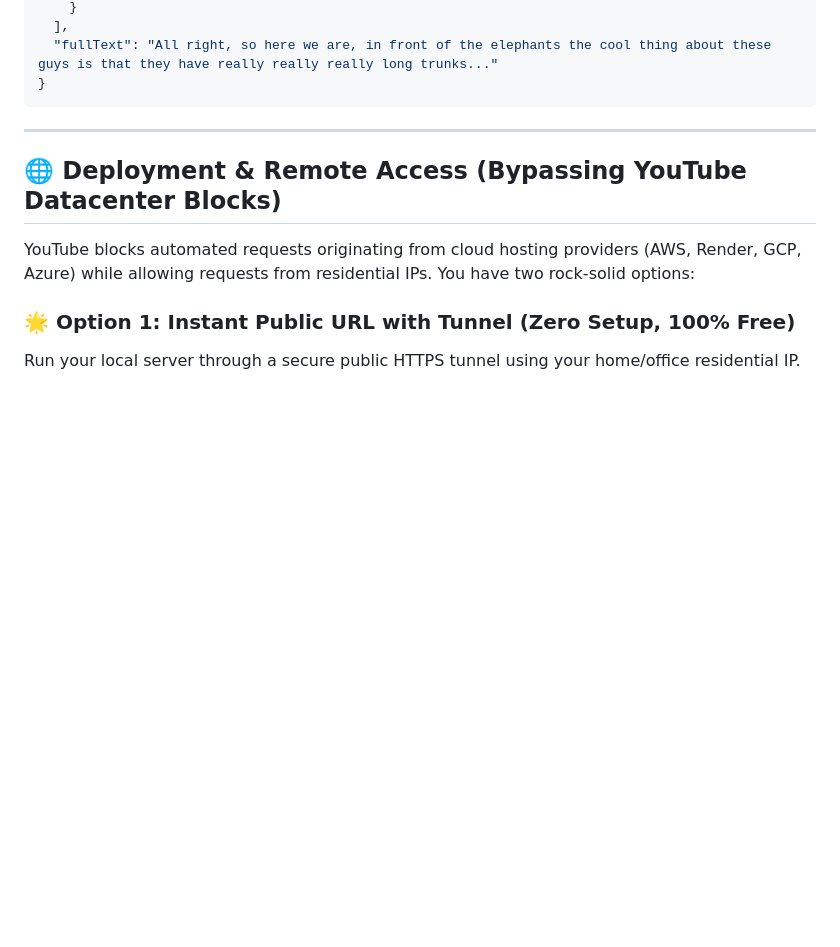
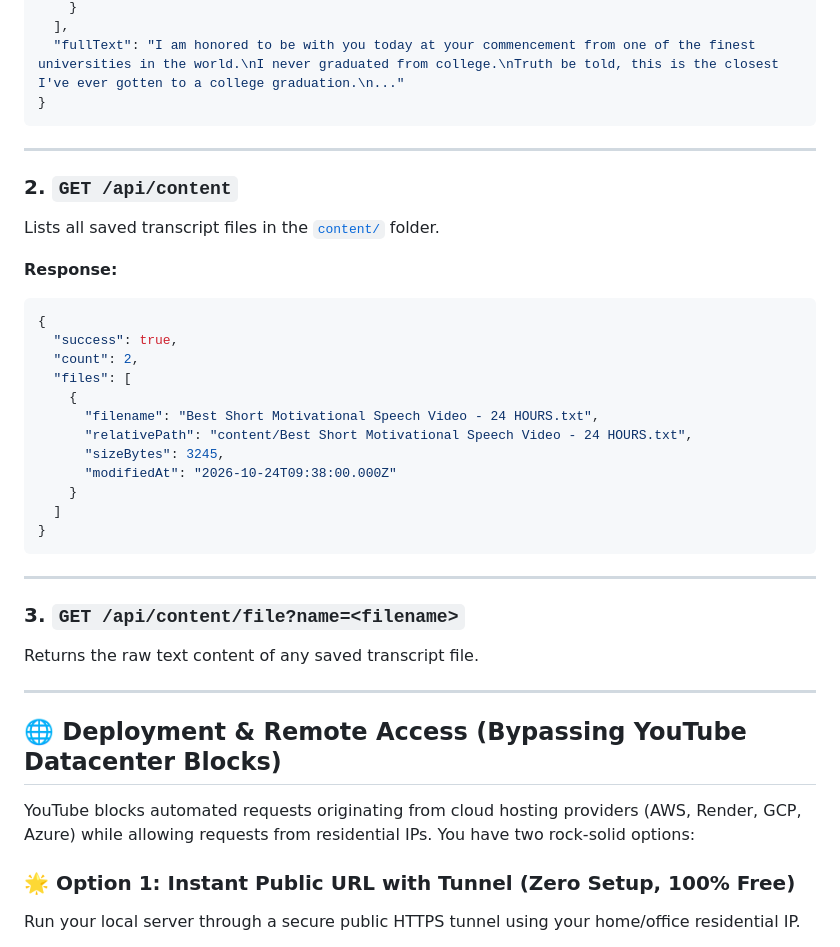
Before and after one commit to anjaneyaa/transcribe, a Markdown page: README.md, the part around one of its changes. Rendered like a GitHub page; blank space fills up the shorter version.

````diff
--- a/README.md
+++ b/README.md
@@ -104,8 +130,34 @@ Transcribes a YouTube video into full-length structured segments and text.
     }
   ],
-  "fullText": "All right, so here we are, in front of the elephants the cool thing about these guys is that they have really really really long trunks..."
+  "fullText": "I am honored to be with you today at your commencement from one of the finest universities in the world.\nI never graduated from college.\nTruth be told, this is the closest I've ever gotten to a college graduation.\n..."
 }
 ```
+
+---
+
+### 2. `GET /api/content`
+Lists all saved transcript files in the [`content/`](file:///d:/Gen%20AI/transcribe/content/) folder.
+
+**Response:**
+```json
+{
+  "success": true,
+  "count": 2,
+  "files": [
+    {
+      "filename": "Best Short Motivational Speech Video - 24 HOURS.txt",
+      "relativePath": "content/Best Short Motivational Speech Video - 24 HOURS.txt",
+      "sizeBytes": 3245,
+      "modifiedAt": "2026-10-24T09:38:00.000Z"
+    }
+  ]
+}
+```
+
+---
+
+### 3. `GET /api/content/file?name=<filename>`
+Returns the raw text content of any saved transcript file.
 
 ---
 
````
Also changed, not shown: other parts of README.md (+62 -36 lines).
